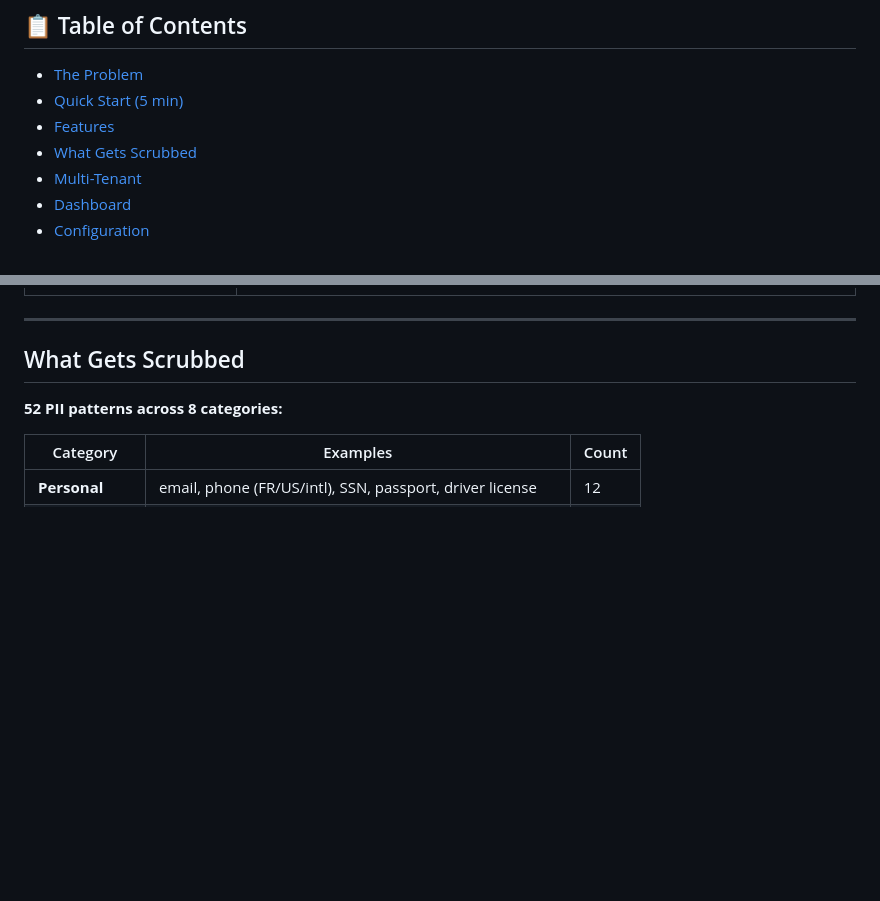
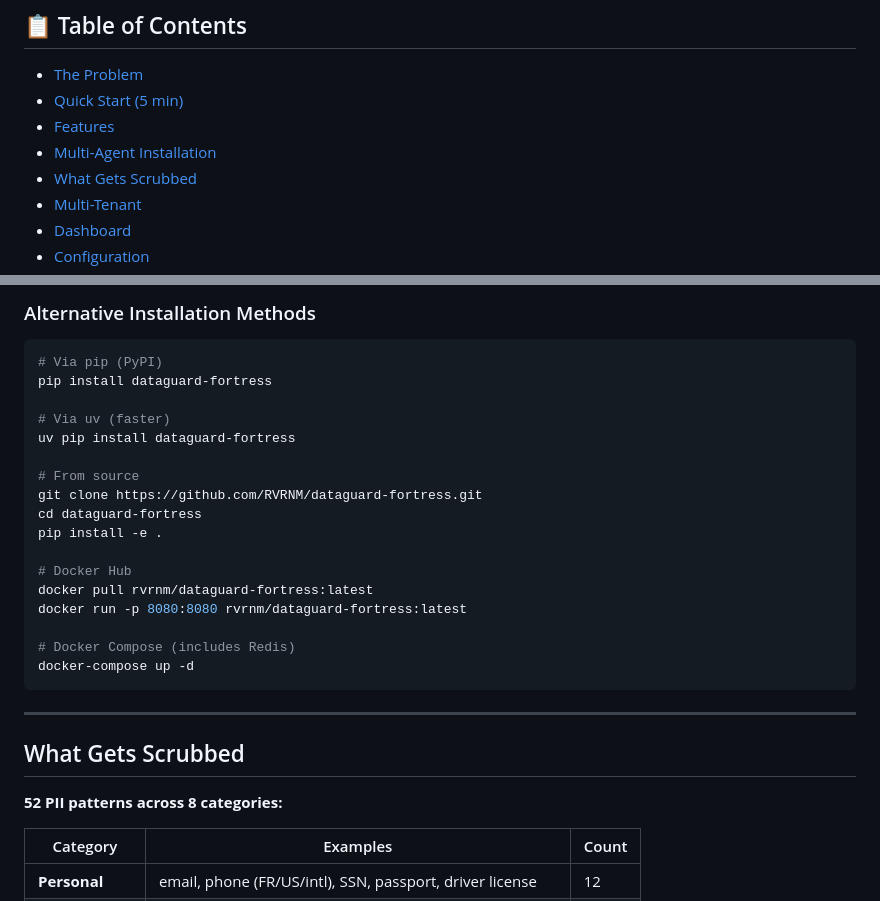
Before and after one commit to RVRNM/dataguard-fortress, a Markdown page: README.md, 2 parts joined by grey strips. Drawn GitHub-style; blank space fills up the shorter version.

````diff
--- a/README.md
+++ b/README.md
@@ -23,6 +23,7 @@
 - [The Problem](#the-problem)
 - [Quick Start (5 min)](#quick-start)
 - [Features](#features)
+- [Multi-Agent Installation](#-multi-agent-installation)
 - [What Gets Scrubbed](#what-gets-scrubbed)
 - [Multi-Tenant](#multi-tenant)
 - [Dashboard](#dashboard)
@@ -92,3 +146,24 @@ node skills/dataguard-fortress/install.js --agent claude
+### Alternative Installation Methods
+
+```bash
+# Via pip (PyPI)
+pip install dataguard-fortress
+
+# Via uv (faster)
+uv pip install dataguard-fortress
+
+# From source
+git clone https://github.com/RVRNM/dataguard-fortress.git
+cd dataguard-fortress
+pip install -e .
+
+# Docker Hub
+docker pull rvrnm/dataguard-fortress:latest
+docker run -p 8080:8080 rvrnm/dataguard-fortress:latest
+
+# Docker Compose (includes Redis)
+docker-compose up -d
+```
 
 ---
 
````
Also changed, not shown: other parts of README.md (+54 -1 lines).
